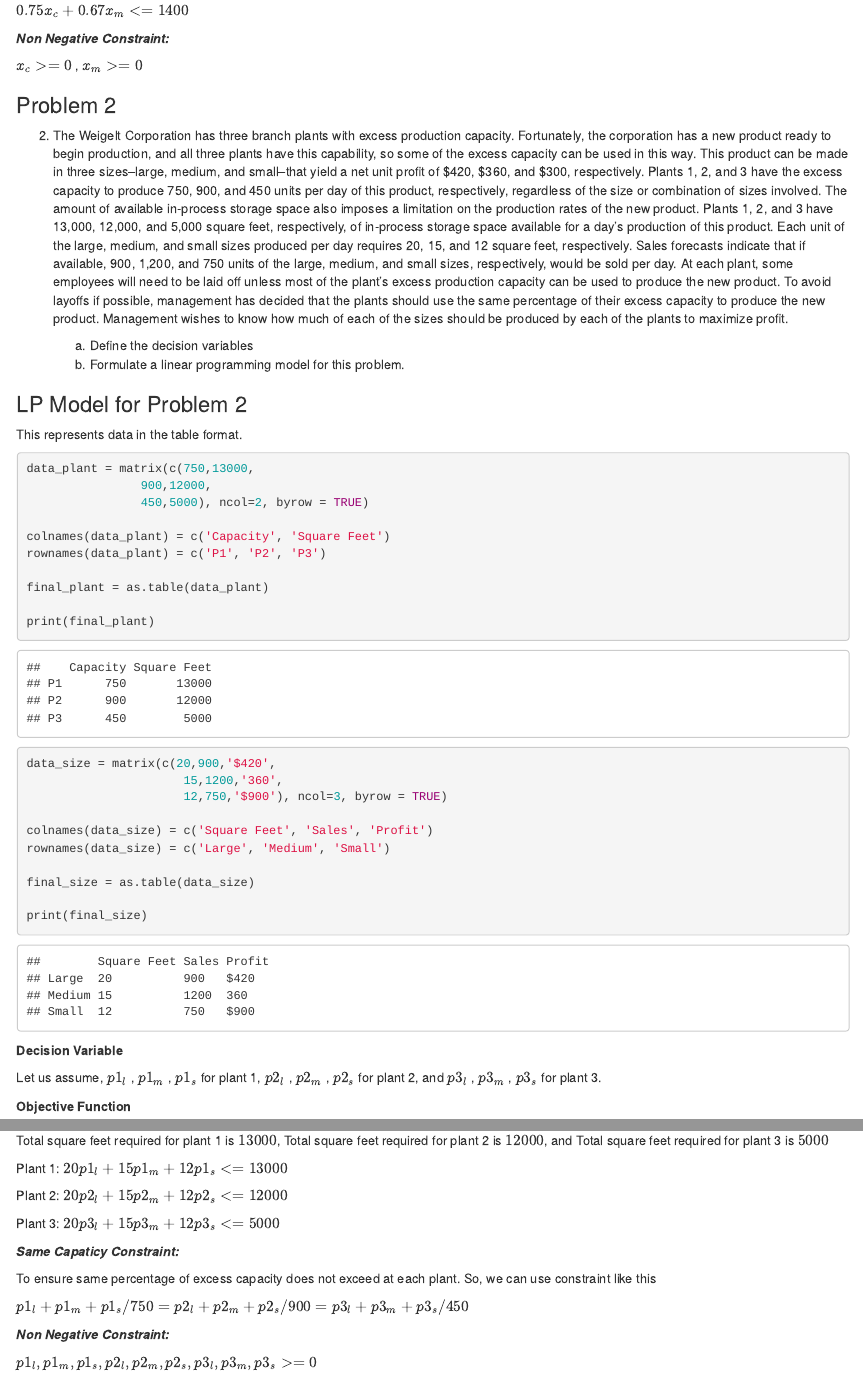
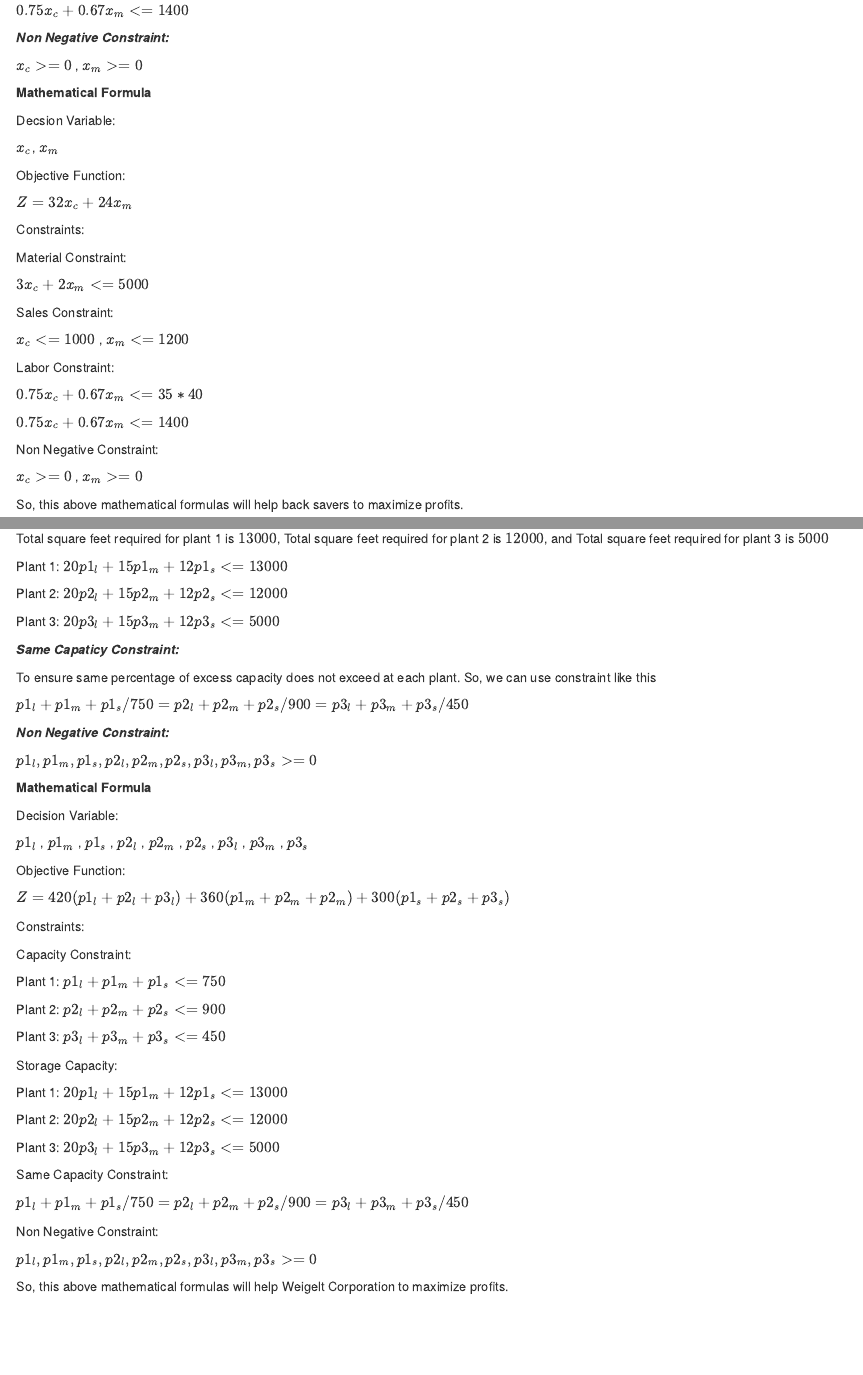
Before and after one commit to ruthvick19/64018_rbulagak, an R Markdown document (Assignment_1/BA64018_Assignment1.Rmd): the page in a window 1100 px wide, from 1210 px down before the commit and from 1240 px down after it, so that both start at the same text, and a second part further down, joined at a grey line. The pictures show the output file Assignment_1/BA64018_Assignment1.html that the author committed with the source, opened offline.

Commit message:
Added Mathematical Formula

```diff
--- a/Assignment_1/BA64018_Assignment1.Rmd
+++ b/Assignment_1/BA64018_Assignment1.Rmd
@@ -78,6 +80,39 @@
 ***Non Negative Constraint:***
 
 $x_c>=0$ , $x_m>=0$
+
+**Mathematical Formula**
+
+Decsion Variable:
+
+$x_c$, $x_m$
+
+Objective Function:
+
+$Z = 32x_c + 24x_m$
+
+Constraints:
+
+Material Constraint:
+
+$3x_c + 2x_m  <= 5000$
+
+Sales Constraint:
+
+$x_c <= 1000$ , $x_m <= 1200$
+
+Labor Constraint:
+
+$0.75x_c + 0.67x_m <= 35*40$
+
+$0.75x_c + 0.67x_m <= 1400$
+
+Non Negative Constraint:
+
+$x_c>=0$ , $x_m>=0$
+
+So, this above mathematical formulas will help back savers to maximize profits.
+
 
 
 ### Problem 2
@@ -178,3 +215,25 @@
 ***Non Negative Constraint:***
 
 $p1_l , p1_m , p1_s , p2_l , p2_m , p2_s , p3_l , p3_m , p3_s >= 0$
+
+**Mathematical Formula**
+
+Decision Variable:
+
+$p1_l$ , $p1_m$ , $p1_s$ , $p2_l$ , $p2_m$ , $p2_s$ , $p3_l$ , $p3_m$ , $p3_s$
+
+Objective Function:
+
+$Z = 420(p1_l+p2_l+p3_l)+ 360(p1_m+p2_m+p2_m)+ 300(p1_s+p2_s+p3_s)$
+
+Constraints:
+
+Capacity Constraint:
+
+Plant 1: $p1_l + p1_m + p1_s <= 750$
+
+Plant 2: $p2_l + p2_m + p2_s <= 900$
+
+Plant 3: $p3_l + p3_m + p3_s <= 450$
+
+Storage Capacity:
@@ -180,0 +247,9 @@
+Same Capacity Constraint:
+
+$p1_l + p1_m + p1_s/750 = p2_l + p2_m + p2_s/900 = p3_l + p3_m + p3_s/450$
+
+Non Negative Constraint:
+
+$p1_l , p1_m , p1_s , p2_l , p2_m , p2_s , p3_l , p3_m , p3_s >= 0$
+
+So, this above mathematical formulas will help Weigelt Corporation to maximize profits.
```
Also changed, not shown: Assignment_1/BA64018_Assignment1.html, Assignment_1/BA64018_Assignment1.pdf, Assignment_1/BA64018_Assignment1.Rmd (15 more changed lines).
